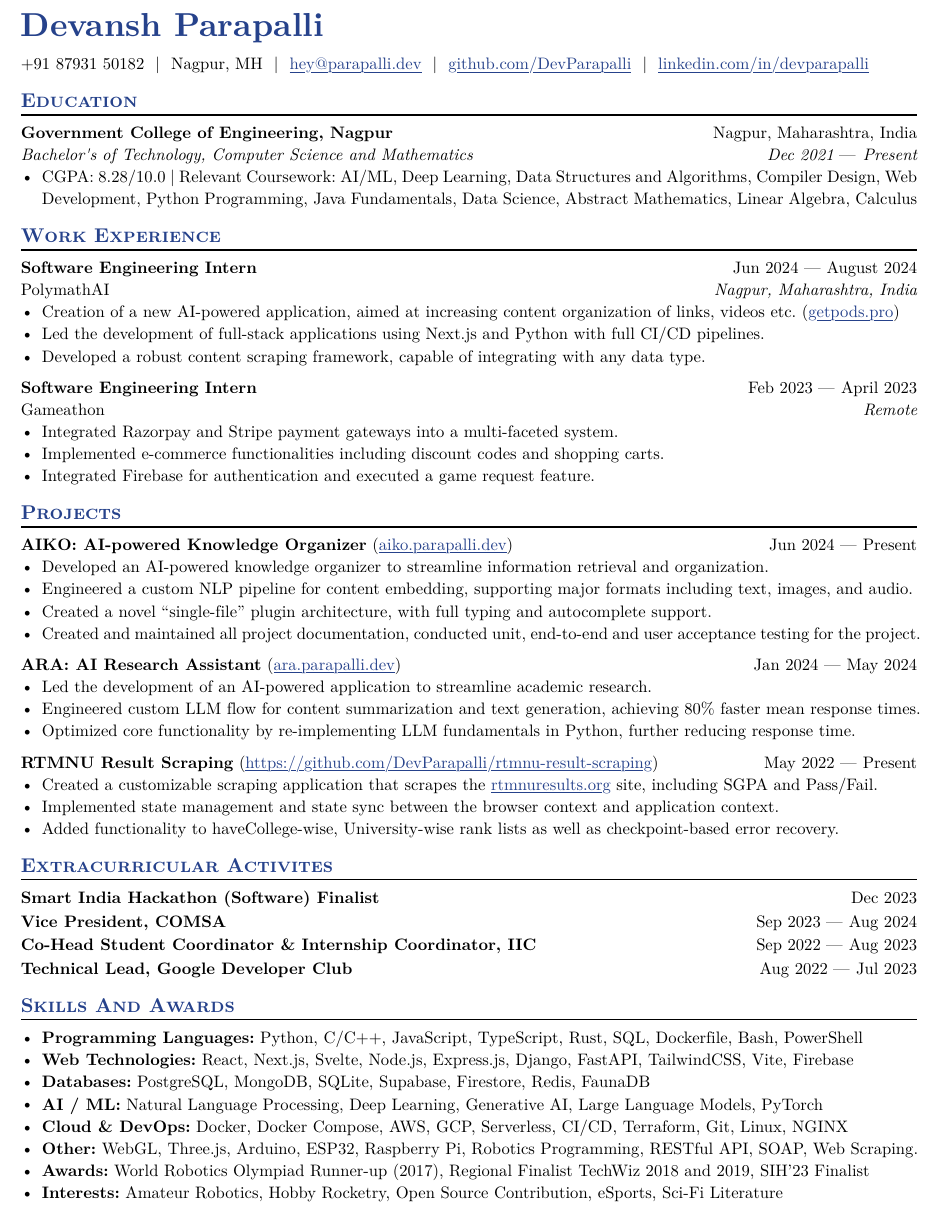
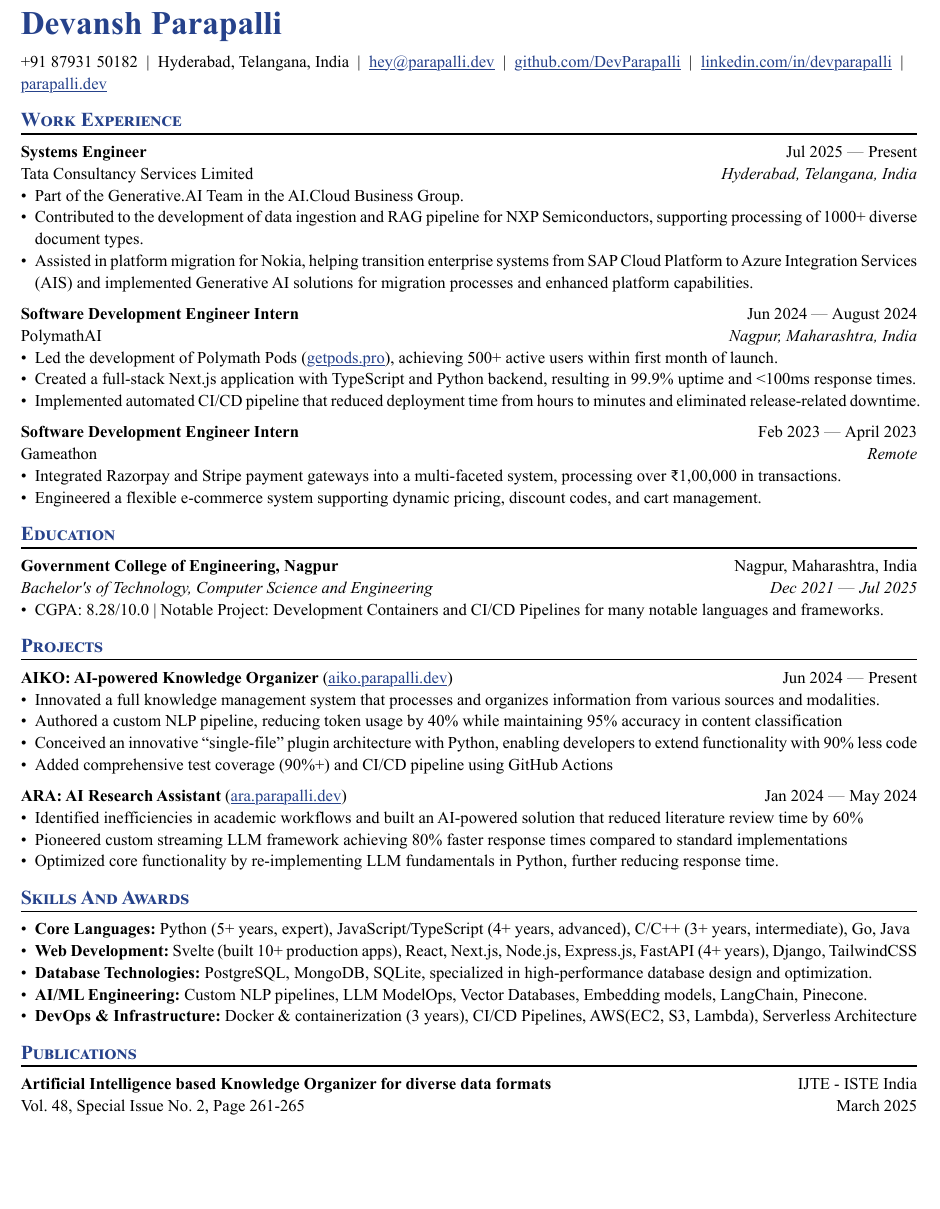
Before and after one commit to DevParapalli/DevParapalli, a Typst document (cv4.typ, which reads cover_letter.typ, cv3.typ): part of the page, cut so that both start at the same text, the shorter picture padded with empty space. The pictures show the PDF file cv4.pdf that the author committed with the source.

Commit message:
updatessssssss

```diff
--- a/cover_letter.typ
+++ b/cover_letter.typ
@@ -30,4 +30,4 @@
 My technical background aligns perfectly with your company's requirements. Through my internship at PolymathAI, I gained hands-on experience developing sophisticated systems using object-oriented programming, particularly in JavaScript and Python. I've worked extensively with APIs and integration technologies, implementing REST and GraphQL endpoints in distributed environments. My project AIKO demonstrates my ability to work with complex systems, where I engineered custom NLP pipelines and implemented serverless architectures using AWS and PostgreSQL. Additionally, my experience with Docker, Kubernetes, and CI/CD pipelines through various projects shows my proficiency in modern DevOps practices. As Technical Head at my college's Student Welfare Committee, I've developed strong leadership and mentoring skills, which would be valuable for collaborating with and guiding other engineers.
 
 Thank you for considering my application. I look forward to discussing how I can contribute to your company's continued success.
-#par(first-line-indent: 0pt,text(size: 10pt)[_P.S. You can check out my projects at aiko.parapalli.dev and ara.parapalli.dev if you'd like to see my work in action._])
+#par(first-line-indent: 0pt,text(size: 10pt)[_P.S. You can check out my projects at aiko.parapalli.dev and ara.parapalli.dev if you'd like to see my work in action. My portfolio is available at parapalli.dev_])
--- a/cv3.typ
+++ b/cv3.typ
@@ -28 +24,0 @@
-  location: "Nagpur, Maharashtra",
@@ -34 +24,0 @@
-  title: "G. H. Raisoni Vidyanekatan",
@@ -68,0 +67 @@
+  title: "G. H. Raisoni Vidyanekatan",
--- a/cv4.typ
+++ b/cv4.typ
@@ -1,8 +1,8 @@
-#import "@preview/basic-resume:0.2.1": *
+#import "@preview/basic-resume:0.2.8": *
 
 // Put your personal information here, replacing mine
 #let name = "Devansh Parapalli"
-#let location = "Nagpur, MH"
+#let location = "Hyderabad, Telangana, India"
 #let email = "hey@parapalli.dev"
 #let github = "github.com/DevParapalli"
 #let linkedin = "linkedin.com/in/devparapalli"
@@ -26,34 +28,46 @@
+== Work Experience
+
+#work(
+  title: "Systems Engineer",
+  location: "Hyderabad, Telangana, India",
+  company: "Tata Consultancy Services Limited",
+  dates: dates-helper(start-date: "Jul 2025", end-date: "Present"),
+)
+- Part of the Generative.AI Team in the AI.Cloud Business Group.
+- Contributed to the development of data ingestion and RAG pipeline for NXP Semiconductors, supporting processing of 1000+ diverse document types.
+- Assisted in platform migration for Nokia, helping transition enterprise systems from SAP Cloud Platform to Azure Integration Services (AIS) and implemented Generative AI solutions for migration processes and enhanced platform capabilities.
+
+#work(
+  title: "Software Development Engineer Intern",
+  location: "Nagpur, Maharashtra, India",
+  company: "PolymathAI",
+  dates: dates-helper(start-date: "Jun 2024", end-date: "August 2024"),
+)
+- Led the development of Polymath Pods (#link("getpods.pro")), achieving 500+ active users within first month of launch.
+- Created a full-stack Next.js application with TypeScript and Python backend, resulting in 99.9% uptime and \<100ms response times.
+- Implemented automated CI/CD pipeline that reduced deployment time from hours to minutes and eliminated release-related downtime.
+
+#work(
+  title: "Software Development Engineer Intern",
+  location: "Remote",
+  company: "Gameathon",
+  dates: dates-helper(start-date: "Feb 2023", end-date: "April 2023"),
+)
+- Integrated Razorpay and Stripe payment gateways into a multi-faceted system, processing over ₹1,00,000 in transactions.
+// - Designed and built a game request feature that increased user engagement by 35% and platform retention by 18%
+- Engineered a flexible e-commerce system supporting dynamic pricing, discount codes, and cart management.
+
 
 == Education
 
 #edu(
   institution: "Government College of Engineering, Nagpur",
   location: "Nagpur, Maharashtra, India",
-  dates: dates-helper(start-date: "Dec 2021", end-date: "Present"),
-  degree: "Bachelor's of Technology, Computer Science and Mathematics",
+  dates: dates-helper(start-date: "Dec 2021", end-date: "Jul 2025"),
+  degree: "Bachelor's of Technology, Computer Science and Engineering",
 )
-- CGPA: 8.28\/10.0 | Relevant Coursework: AI/ML, Deep Learning, Data Structures and Algorithms, Compiler Design, Web Development, Python Programming, Java Fundamentals, Data Science, Abstract Mathematics, Linear Algebra, Calculus
+- CGPA: 8.28\/10.0 | Notable Project: Development Containers and CI/CD Pipelines for many notable languages and frameworks.
 
-== Work Experience
-#work(
-  title: "Software Engineering Intern",
-  location: "Nagpur, Maharashtra, India",
-  company: "PolymathAI",
-  dates: dates-helper(start-date: "Jun 2024", end-date: "August 2024"),
-)
-- Creation of a new AI-powered application, aimed at increasing content organization of links, videos etc. (#link("getpods.pro"))
-- Led the development of full-stack applications using Next.js and Python with full CI/CD pipelines.
-- Developed a robust content scraping framework, capable of integrating with any data type.
-
-#work(
-  title: "Software Engineering Intern",
-  location: "Remote",
-  company: "Gameathon",
-  dates: dates-helper(start-date: "Feb 2023", end-date: "April 2023"),
-)
-- Integrated Razorpay and Stripe payment gateways into a multi-faceted system.
-- Implemented e-commerce functionalities including discount codes and shopping carts.
-- Integrated Firebase for authentication and executed a game request feature.
 
 == Projects
 
@@ -62,28 +76,26 @@
   name: "AIKO: AI-powered Knowledge Organizer",
   url: "aiko.parapalli.dev"
 )
-- Developed an AI-powered knowledge organizer to streamline information retrieval and organization.
-- Engineered  a  custom  NLP  pipeline  for  content  embedding,  supporting  major  formats  including  text,  images,  and  audio.
-- Created a novel "single-file" plugin architecture, with full typing and autocomplete support.
-- Created and maintained all project documentation, conducted unit, end-to-end and user acceptance testing for the project.
+- Innovated a full knowledge management system that processes and organizes information from various sources and modalities.
+- Authored a custom NLP pipeline, reducing token usage by 40% while maintaining 95% accuracy in content classification
+- Conceived an innovative "single-file" plugin architecture with Python, enabling developers to extend functionality with 90% less code
+- Added comprehensive test coverage (90%+) and CI/CD pipeline using GitHub Actions
 
 #project(
   dates: dates-helper(start-date: "Jan 2024", end-date: "May 2024"),
   name: "ARA: AI Research Assistant",
   url: "ara.parapalli.dev"
 )
-- Led the development of an AI-powered application to streamline academic research.
-- Engineered  custom  LLM  flow  for  content  summarization  and  text  generation,  achieving  80%  faster  mean  response  times.
+- Identified inefficiencies in academic workflows and built an AI-powered solution that reduced literature review time by 60%
+- Pioneered custom streaming LLM framework achieving 80% faster response times compared to standard implementations
 - Optimized core functionality by re-implementing LLM fundamentals in Python, further reducing response time.
 
-#project(
-  dates: dates-helper(start-date: "May 2022", end-date: "Present"),
-  name: "RTMNU Result Scraping",
-  url: "https://github.com/DevParapalli/rtmnu-result-scraping",
-)
-- Created a customizable scraping application that scrapes the #link("rtmnuresults.org") site, including SGPA and Pass/Fail.
-- Implemented state management and state sync between the browser context and application context.
-- Added functionality to haveCollege-wise, University-wise rank lists as well as checkpoint-based error recovery.
+// #project(
+//   dates: dates-helper(start-date: "May 2022", end-date: "Present"),
+//   name: "RTMNU Result Scraping",
+//   url: "https://github.com/DevParapalli/rtmnu-result-scraping",
+// )
+// - Engineered a resilient web scraper that handles site inconsistencies with 99.8% accuracy and scrapes the #link("rtmnuresults.org") site.
+// - Designed ranking algorithms that provide previously unavailable college and university-wide performance insights, now used by 5 departments for academic planning.
+// - Implemented synchronization between browser and application contexts, enabling checkpoint-based recovery with 100% reliability
 
-== Extracurricular Activites
-#extracurriculars(activity: "Smart India Hackathon (Software) Finalist", dates: "Dec 2023")
@@ -93,14 +102,23 @@
-#extracurriculars(activity: "Co-Head Student Coordinator & Internship Coordinator, IIC", dates: dates-helper(start-date: "Sep 2022", end-date: "Aug 2023"))
-#v(0.75em, weak: true)
-#extracurriculars(activity: "Technical Lead, Google Developer Club", dates: dates-helper(start-date: "Aug 2022", end-date: "Jul 2023"))
+// == Extracurricular Activites
+// #extracurriculars(activity: "Smart India Hackathon (Software) Finalist", dates: "Dec 2023")
+// #v(0.75em, weak: true)
+// #extracurriculars(activity: "Vice President, COMSA", dates: dates-helper(start-date: "Sep 2023", end-date: "Aug 2024"))
+// #v(0.75em, weak: true)
+// #extracurriculars(activity: "Co-Head Student Coordinator & Internship Coordinator, IIC", dates: dates-helper(start-date: "Sep 2022", end-date: "Aug 2023"))
+// #v(0.75em, weak: true)
+// #extracurriculars(activity: "Technical Lead, Google Developer Club", dates: dates-helper(start-date: "Aug 2022", end-date: "Jul 2023"))
 
 == Skills And Awards
 
-- *Programming Languages:* Python, C/C++, JavaScript, TypeScript, Rust, SQL, Dockerfile, Bash, PowerShell
-- *Web Technologies:* React, Next.js, Svelte, Node.js, Express.js, Django, FastAPI, TailwindCSS, Vite, Firebase
-- *Databases:* PostgreSQL, MongoDB, SQLite, Supabase, Firestore, Redis, FaunaDB
-- *AI / ML:* Natural Language Processing, Deep Learning, Generative AI, Large Language Models, PyTorch
-- *Cloud & DevOps:* Docker, Docker Compose, AWS, GCP, Serverless, CI/CD, Terraform, Git, Linux, NGINX
-- *Other:* WebGL, Three.js, Arduino, ESP32, Raspberry Pi, Robotics Programming, RESTful API, SOAP, Web Scraping.
-- *Awards:* World Robotics Olympiad Runner-up (2017), Regional Finalist TechWiz 2018 and 2019, SIH'23 Finalist
-- *Interests:* Amateur Robotics, Hobby Rocketry, Open Source Contribution, eSports, Sci-Fi Literature
+- *Core Languages:* Python (5+ years, expert), JavaScript/TypeScript (4+ years, advanced), C/C++ (3+ years, intermediate), Go, Java
+- *Web Development:* Svelte (built 10+ production apps), React, Next.js, Node.js, Express.js, FastAPI (4+ years), Django, TailwindCSS
+- *Database Technologies:* PostgreSQL, MongoDB, SQLite, specialized in high-performance database design and optimization.
+- *AI/ML Engineering:* Custom NLP pipelines, LLM ModelOps, Vector Databases, Embedding models, LangChain, Pinecone.
+- *DevOps & Infrastructure:* Docker & containerization (3 years), CI/CD Pipelines, AWS(EC2, S3, Lambda), Serverless Architecture
+// - *Awards:* World Robotics Olympiad Runner-up (2017), Regional Finalist TCS TechWiz 2018 and 2019, SIH'23 Finalist
+// - *Interests:* Amateur Robotics, Hobby Rocketry, Open Source Contribution, eSports, Sci-Fi Literature
+
+== Publications
+#extracurriculars(activity: "Artificial Intelligence based Knowledge Organizer for diverse data formats", dates: "IJTE - ISTE India")
+\
+Vol. 48, Special Issue No. 2, Page 261-265 #h(1fr) March 2025
```
Also changed, not shown: cv4_anon.typ (added, +106 -0 lines), cover_letter.pdf, cv3.pdf, cv4.pdf, cv4_anon-1.png (added), cv4_anon.pdf (added), resume.pdf (added), cv3.typ (40 more changed lines), cv4.typ (9 more changed lines).
